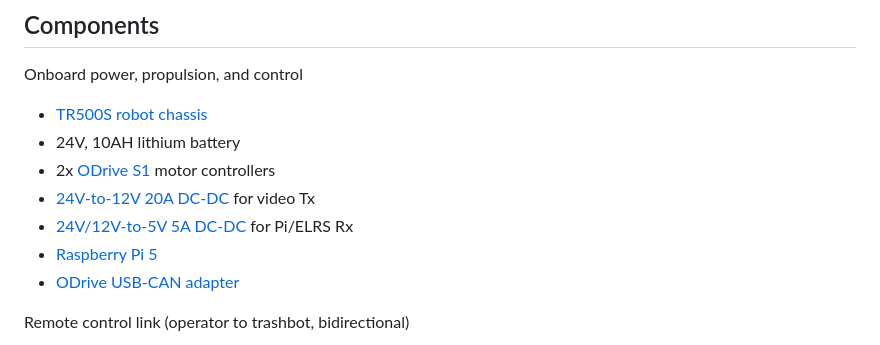
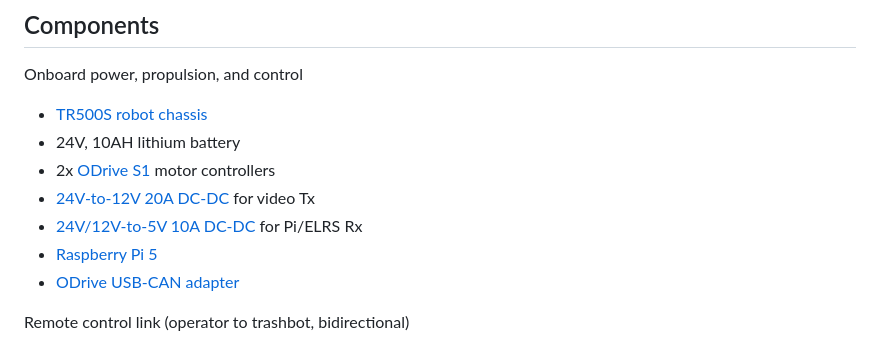
Before and after one commit to egnor/neotropolis, a Markdown page: TRASHBOT.md, the part around the change. Rendered like a GitHub page.

Commit message:
fix amps error

```diff
--- a/TRASHBOT.md
+++ b/TRASHBOT.md
@@ -22,7 +22,7 @@ Onboard power, propulsion, and control
 - 2x [ODrive S1](https://docs.odriverobotics.com/v/latest/hardware/s1-datasheet.html)
   motor controllers
 - [24V-to-12V 20A DC-DC](https://www.amazon.com/dp/B0CS2KJSKS) for video Tx
-- [24V/12V-to-5V 5A DC-DC](https://www.amazon.com/dp/B0FD6M8D7K) for Pi/ELRS Rx
+- [24V/12V-to-5V 10A DC-DC](https://www.amazon.com/dp/B0FD6M8D7K) for Pi/ELRS Rx
 - [Raspberry Pi 5](https://www.raspberrypi.com/products/raspberry-pi-5/)
 - [ODrive USB-CAN adapter](https://shop.odriverobotics.com/products/usb-can-adapter)
 
```
